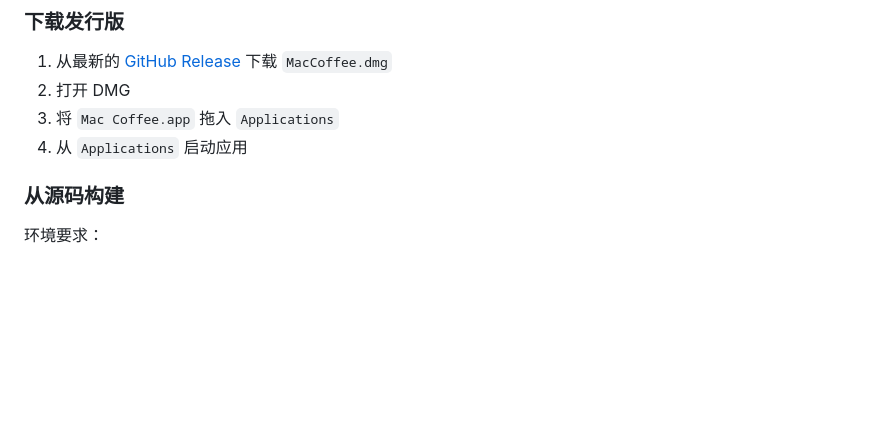
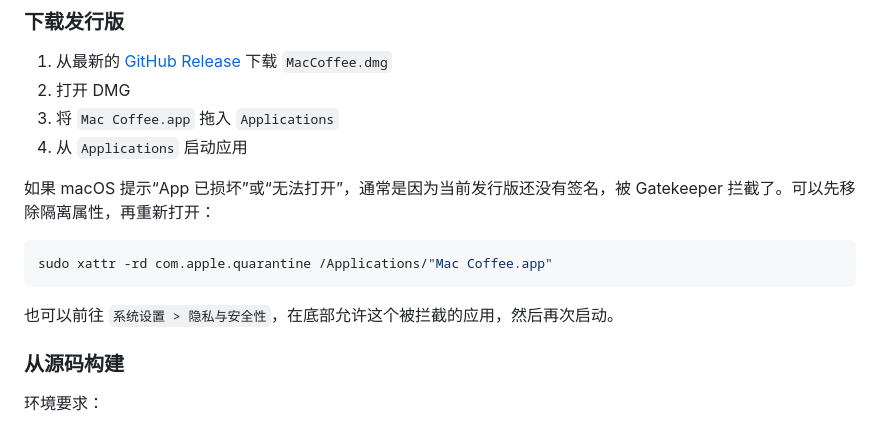
Before and after one commit to Elliotwu-7/Mac-Coffee, a Markdown page: README.zh-CN.md, the part around the change. Drawn GitHub-style; blank space fills up the shorter version.

````diff
--- a/README.zh-CN.md
+++ b/README.zh-CN.md
@@ -54,6 +54,14 @@ Mac Coffee 是一个轻量的原生 macOS 菜单栏应用，让你不用打开
 3. 将 `Mac Coffee.app` 拖入 `Applications`
 4. 从 `Applications` 启动应用
 
+如果 macOS 提示“App 已损坏”或“无法打开”，通常是因为当前发行版还没有签名，被 Gatekeeper 拦截了。可以先移除隔离属性，再重新打开：
+
+```sh
+sudo xattr -rd com.apple.quarantine /Applications/"Mac Coffee.app"
+```
+
+也可以前往 `系统设置 > 隐私与安全性`，在底部允许这个被拦截的应用，然后再次启动。
+
 ### 从源码构建
 
 环境要求：
````
Also changed, not shown: README.md (+8 -0 lines).
